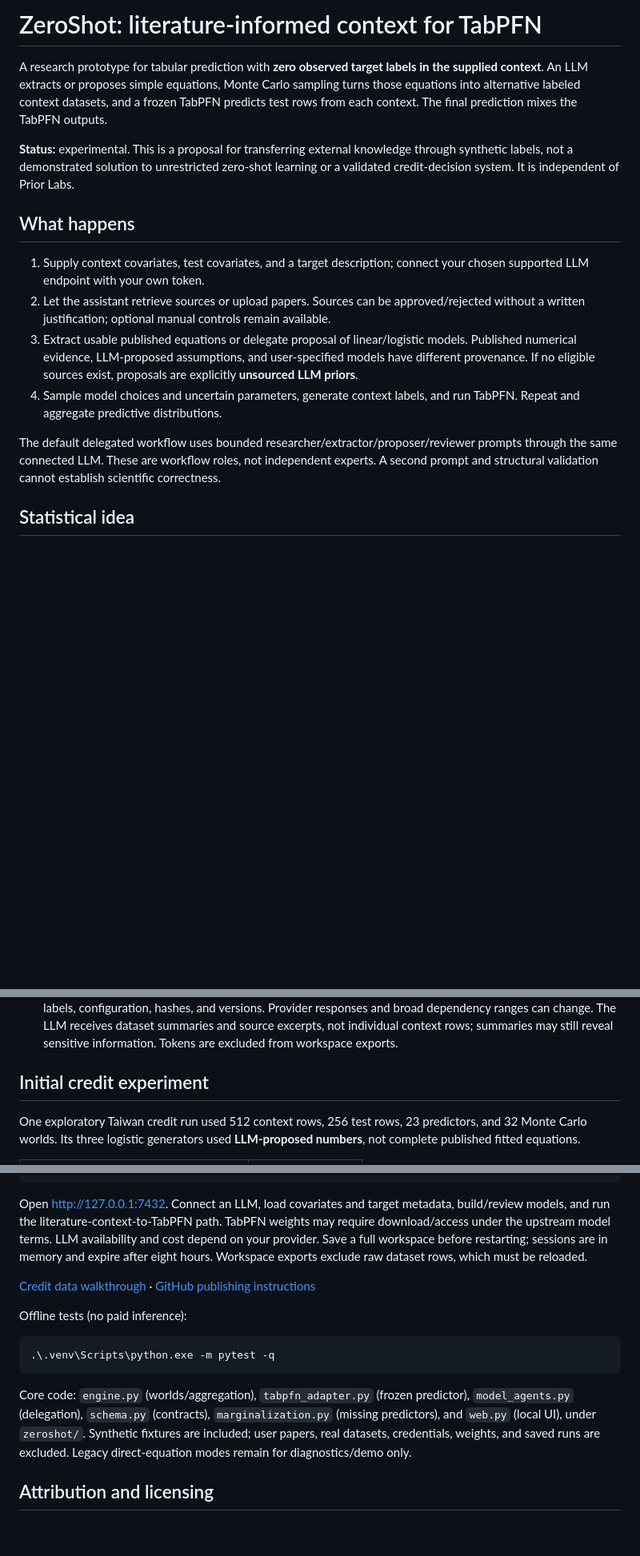
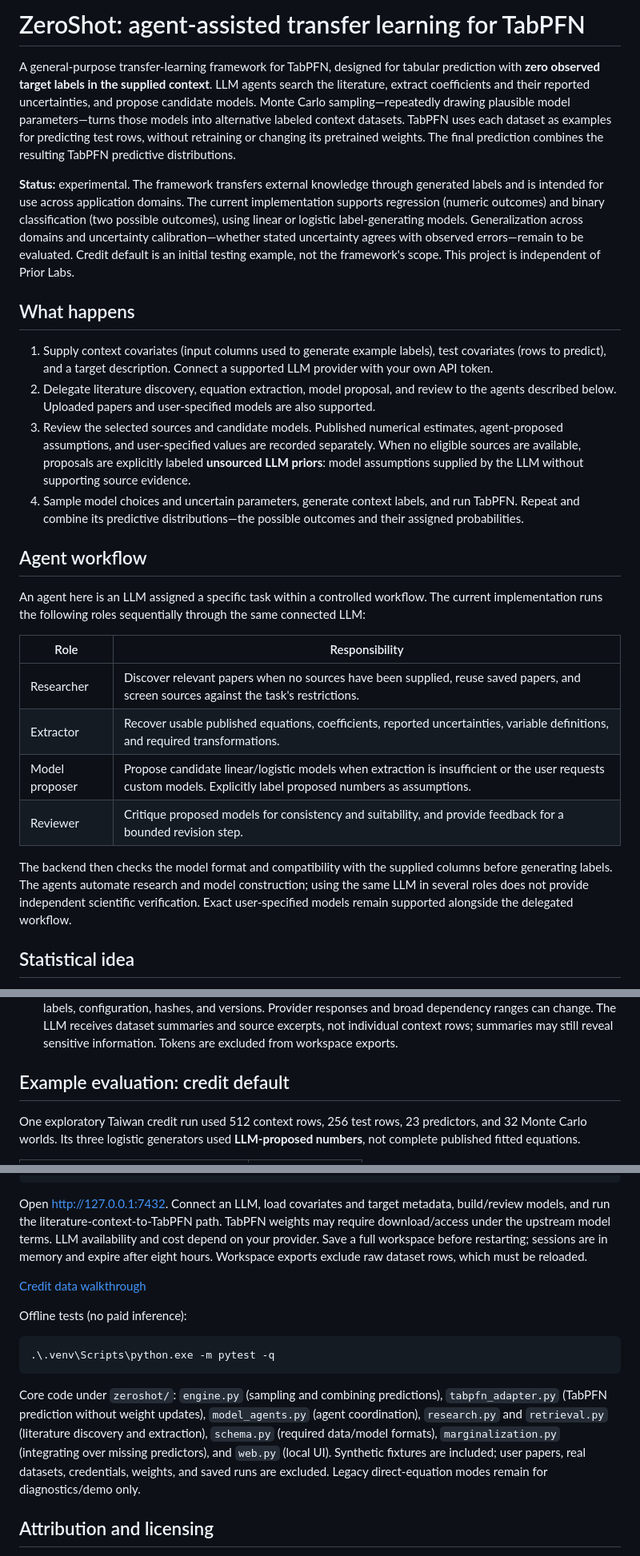
Before and after one commit to msalem7777/tabpfn-zeroshot, a Markdown page: README.md, 3 parts joined by grey strips. Shown at 80% size. Drawn GitHub-style; blank space fills up the shorter version.

Commit message:
Clarify framework scope and agent workflow

````diff
--- a/README.md
+++ b/README.md
@@ -1,17 +1,28 @@
-# ZeroShot: literature-informed context for TabPFN
+# ZeroShot: agent-assisted transfer learning for TabPFN
 
-A research prototype for tabular prediction with **zero observed target labels in the supplied context**. An LLM extracts or proposes simple equations, Monte Carlo sampling turns those equations into alternative labeled context datasets, and a frozen TabPFN predicts test rows from each context. The final prediction mixes the TabPFN outputs.
+A general-purpose transfer-learning framework for TabPFN, designed for tabular prediction with **zero observed target labels in the supplied context**. LLM agents search the literature, extract coefficients and their reported uncertainties, and propose candidate models. Monte Carlo sampling—repeatedly drawing plausible model parameters—turns those models into alternative labeled context datasets. TabPFN uses each dataset as examples for predicting test rows, without retraining or changing its pretrained weights. The final prediction combines the resulting TabPFN predictive distributions.
 
-**Status:** experimental. This is a proposal for transferring external knowledge through synthetic labels, not a demonstrated solution to unrestricted zero-shot learning or a validated credit-decision system. It is independent of Prior Labs.
+**Status:** experimental. The framework transfers external knowledge through generated labels and is intended for use across application domains. The current implementation supports regression (numeric outcomes) and binary classification (two possible outcomes), using linear or logistic label-generating models. Generalization across domains and uncertainty calibration—whether stated uncertainty agrees with observed errors—remain to be evaluated. Credit default is an initial testing example, not the framework's scope. This project is independent of Prior Labs.
 
 ## What happens
 
-1. Supply context covariates, test covariates, and a target description; connect your chosen supported LLM endpoint with your own token.
-2. Let the assistant retrieve sources or upload papers. Sources can be approved/rejected without a written justification; optional manual controls remain available.
-3. Extract usable published equations or delegate proposal of linear/logistic models. Published numerical evidence, LLM-proposed assumptions, and user-specified models have different provenance. If no eligible sources exist, proposals are explicitly **unsourced LLM priors**.
-4. Sample model choices and uncertain parameters, generate context labels, and run TabPFN. Repeat and aggregate predictive distributions.
+1. Supply context covariates (input columns used to generate example labels), test covariates (rows to predict), and a target description. Connect a supported LLM provider with your own API token.
+2. Delegate literature discovery, equation extraction, model proposal, and review to the agents described below. Uploaded papers and user-specified models are also supported.
+3. Review the selected sources and candidate models. Published numerical estimates, agent-proposed assumptions, and user-specified values are recorded separately. When no eligible sources are available, proposals are explicitly labeled **unsourced LLM priors**: model assumptions supplied by the LLM without supporting source evidence.
+4. Sample model choices and uncertain parameters, generate context labels, and run TabPFN. Repeat and combine its predictive distributions—the possible outcomes and their assigned probabilities.
 
-The default delegated workflow uses bounded researcher/extractor/proposer/reviewer prompts through the same connected LLM. These are workflow roles, not independent experts. A second prompt and structural validation cannot establish scientific correctness.
+## Agent workflow
+
+An agent here is an LLM assigned a specific task within a controlled workflow. The current implementation runs the following roles sequentially through the same connected LLM:
+
+| Role | Responsibility |
+| --- | --- |
+| Researcher | Discover relevant papers when no sources have been supplied, reuse saved papers, and screen sources against the task's restrictions. |
+| Extractor | Recover usable published equations, coefficients, reported uncertainties, variable definitions, and required transformations. |
+| Model proposer | Propose candidate linear/logistic models when extraction is insufficient or the user requests custom models. Explicitly label proposed numbers as assumptions. |
+| Reviewer | Critique proposed models for consistency and suitability, and provide feedback for a bounded revision step. |
+
+The backend then checks the model format and compatibility with the supplied columns before generating labels. The agents automate research and model construction; using the same LLM in several roles does not provide independent scientific verification. Exact user-specified models remain supported alongside the delegated workflow.
 
 ## Statistical idea
 
@@ -52,7 +63,7 @@ See [the statistical specification](docs/STATISTICS.md) for parameter distributi
 - **Bayesian-inspired, not an exact posterior.** The chosen parameter distributions and TabPFN's learned prior need not form one coherent generative model. Uncertainty can be misspecified, altered, or double-counted. Calibration and transportability require empirical evaluation.
 - **Auditable but not deterministic forever.** Exports include assumptions, sources, sampled parameters/context labels, configuration, hashes, and versions. Provider responses and broad dependency ranges can change. The LLM receives dataset summaries and source excerpts, not individual context rows; summaries may still reveal sensitive information. Tokens are excluded from workspace exports.
 
-## Initial credit experiment
+## Example evaluation: credit default
 
 One exploratory Taiwan credit run used 512 context rows, 256 test rows, 23 predictors, and 32 Monte Carlo worlds. Its three logistic generators used **LLM-proposed numbers**, not complete published fitted equations.
 
@@ -77,7 +88,7 @@ py -3 -m venv .venv
 
 Open http://127.0.0.1:7432. Connect an LLM, load covariates and target metadata, build/review models, and run the literature-context-to-TabPFN path. TabPFN weights may require download/access under the upstream model terms. LLM availability and cost depend on your provider. Save a full workspace before restarting; sessions are in memory and expire after eight hours. Workspace exports exclude raw dataset rows, which must be reloaded.
 
-[Credit data walkthrough](docs/CREDIT_EXAMPLE.md) · [GitHub publishing instructions](PUBLISH_TO_GITHUB.md)
+[Credit data walkthrough](docs/CREDIT_EXAMPLE.md)
 
 Offline tests (no paid inference):
 
@@ -85,7 +96,7 @@ Offline tests (no paid inference):
 .\.venv\Scripts\python.exe -m pytest -q
 ```
 
-Core code: `engine.py` (worlds/aggregation), `tabpfn_adapter.py` (frozen predictor), `model_agents.py` (delegation), `schema.py` (contracts), `marginalization.py` (missing predictors), and `web.py` (local UI), under `zeroshot/`. Synthetic fixtures are included; user papers, real datasets, credentials, weights, and saved runs are excluded. Legacy direct-equation modes remain for diagnostics/demo only.
+Core code under `zeroshot/`: `engine.py` (sampling and combining predictions), `tabpfn_adapter.py` (TabPFN prediction without weight updates), `model_agents.py` (agent coordination), `research.py` and `retrieval.py` (literature discovery and extraction), `schema.py` (required data/model formats), `marginalization.py` (integrating over missing predictors), and `web.py` (local UI). Synthetic fixtures are included; user papers, real datasets, credentials, weights, and saved runs are excluded. Legacy direct-equation modes remain for diagnostics/demo only.
 
 ## Attribution and licensing
 
````
